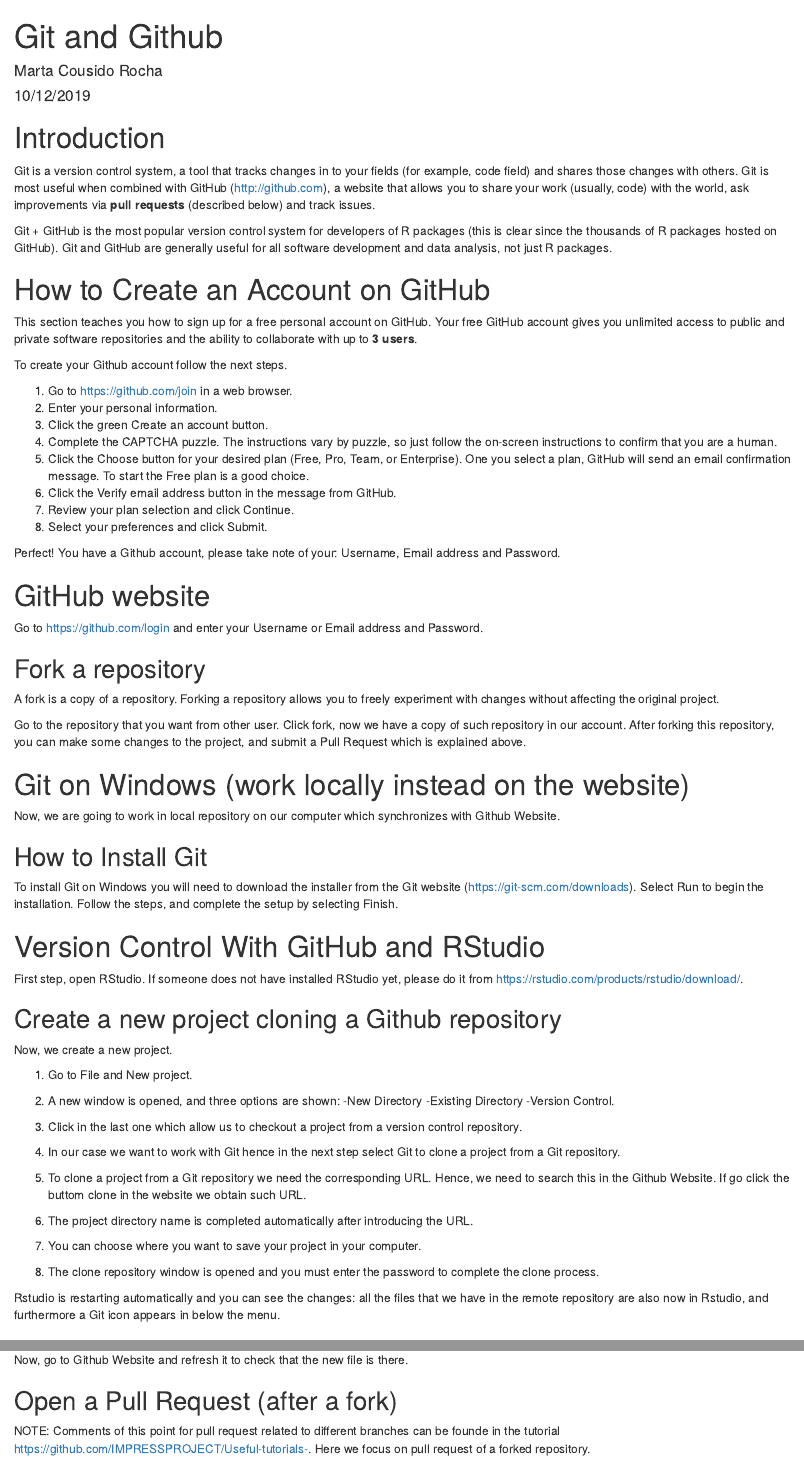
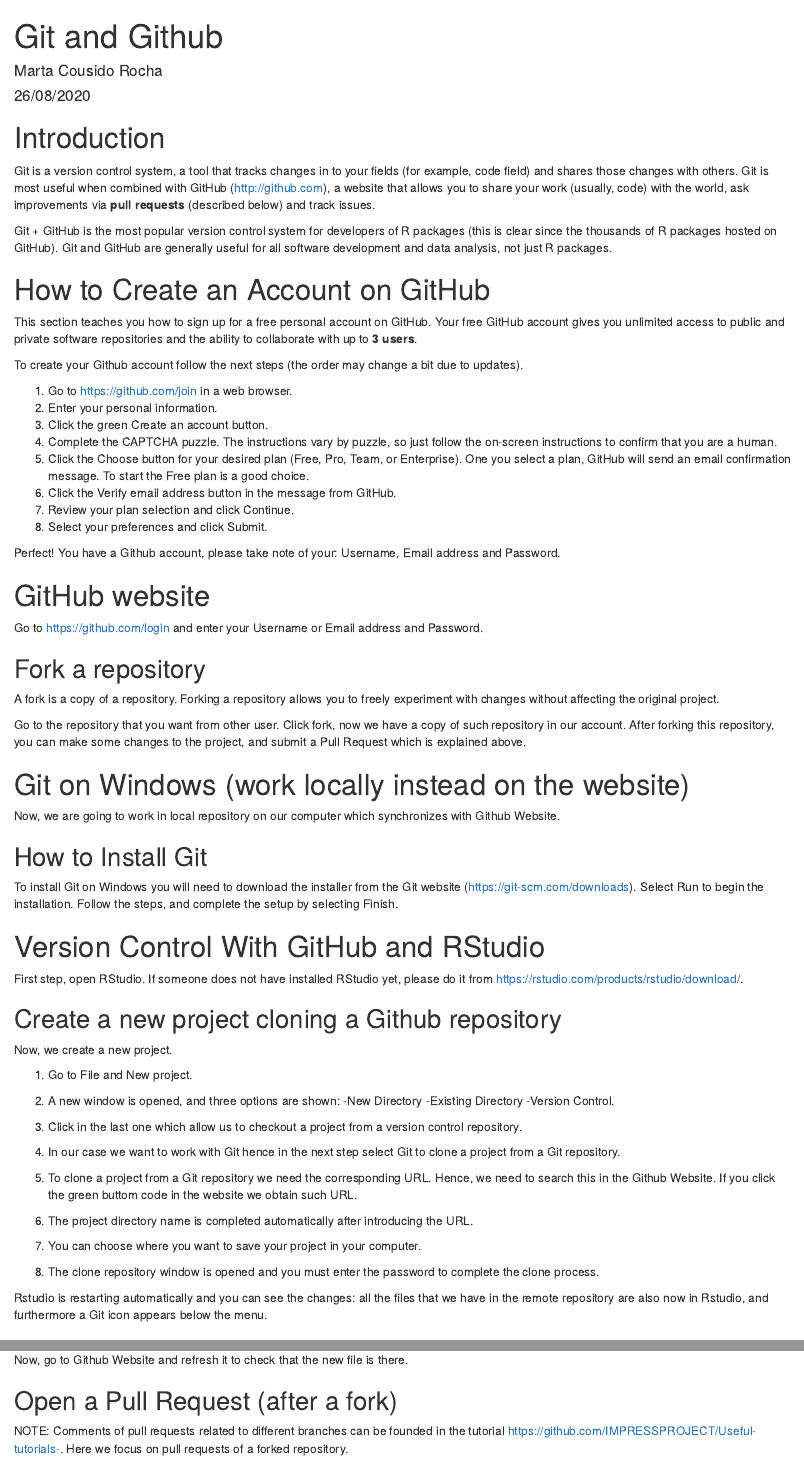
Before and after one commit to IMPRESSPROJECT/Useful-tutorials-, an R Markdown document (Summary Github/Github_summary.Rmd): the page in a window 1100 px wide, from its top, and a second part further down, joined at a grey line. The pictures show the output file Summary Github/Github_summary.html that the author committed with the source, opened offline.

Commit message:
Brief changes

```diff
--- a/Summary Github/Github_summary.Rmd
+++ b/Summary Github/Github_summary.Rmd
@@ -1,7 +1,7 @@
 ---
 title: "Git and Github"
 author: "Marta Cousido Rocha"
-date: "10/12/2019"
+date: "26/08/2020"
 output: html_document
 ---
 
@@ -27,7 +27,7 @@
 This section teaches you how to sign up for a free personal account on GitHub. Your free GitHub account gives you unlimited
 access to public and private software repositories and the ability to collaborate with up to **3 users**.
 
-To create your Github account follow the next steps.
+To create your Github account follow the next steps (the order may change a bit due to updates).
 
 1. Go to https://github.com/join in a web browser.
 2. Enter your personal information.
@@ -85,7 +85,7 @@
 
 4. In our case we want to work with Git hence in the next step select Git to clone a project from a Git repository.
 
-5. To clone a project from a Git repository  we need the corresponding URL. Hence, we need to search this in the Github Website. If go click the buttom clone in the website we obtain such URL.
+5. To clone a project from a Git repository  we need the corresponding URL. Hence, we need to search this in the Github Website. If you click the green buttom code in the website we obtain such URL.
 
 6. The project directory name is completed automatically after introducing the URL.
 
@@ -93,7 +93,7 @@
 
 8. The clone repository window is opened and you must enter the password to complete the clone process.
 
-Rstudio is restarting automatically and you can see the changes: all the files that we have in the remote repository are also now in Rstudio, and furthermore a Git icon appears in below the menu.
+Rstudio is restarting automatically and you can see the changes: all the files that we have in the remote repository are also now in Rstudio, and furthermore a Git icon appears below the menu.
 
 ## Create a new file, commit it and push to Github
 
@@ -116,7 +116,7 @@
 
 ## Open a Pull Request (after a fork)
 
-NOTE: Comments of this point for pull request related to different branches can be founde in the tutorial https://github.com/IMPRESSPROJECT/Useful-tutorials-. Here we focus on pull request of a forked repository.
+NOTE: Comments of pull requests related to different branches can be founded in the tutorial https://github.com/IMPRESSPROJECT/Useful-tutorials-. Here we focus on pull requests of a forked repository.
 
 Pull Requests are the heart of collaboration on GitHub.
 When you open a pull request, you are proposing your
```
Also changed, not shown: Summary Github/Github_summary.html, Summary Github/Github_summary.Rmd (2 more changed lines).
